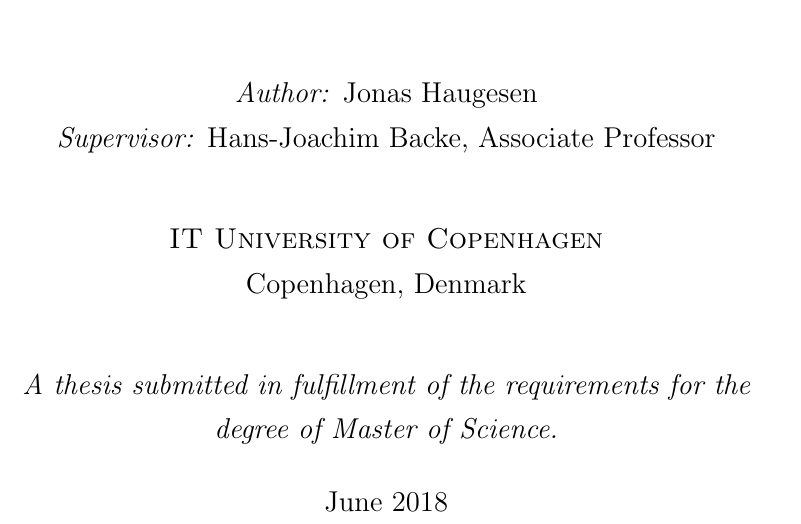
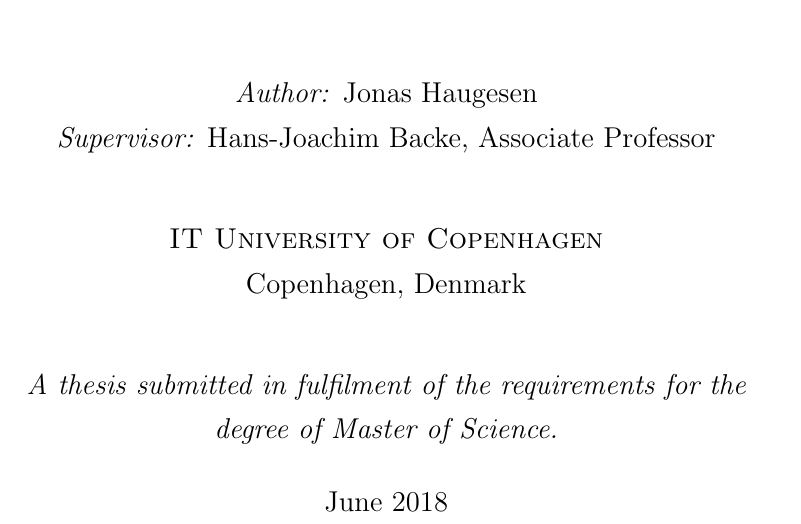
Before and after one commit to Jonasrah/Master-Thesis, a LaTeX thesis (main.tex): part of page 1 of 12, cut so that both start at the same text. Compiled offline with pdfLaTeX.

Commit message:
local init

```diff
--- a/main.tex
+++ b/main.tex
@@ -11,7 +11,7 @@
 \university{IT University of Copenhagen}
 \location{Copenhagen, Denmark}
 
-\degree{A thesis submitted in fulfillment of the requirements
+\degree{A thesis submitted in fulfilment of the requirements
 for the degree of Master of Science.}
 
 \date{June 2018}
```
Also changed, not shown: 1 other file.
